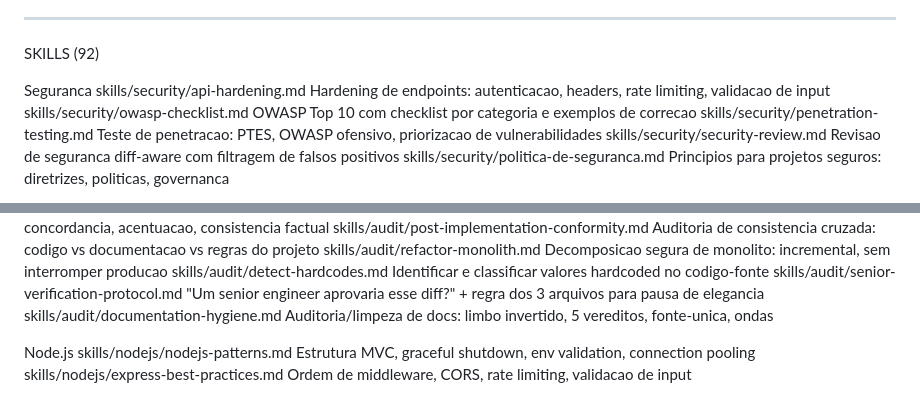
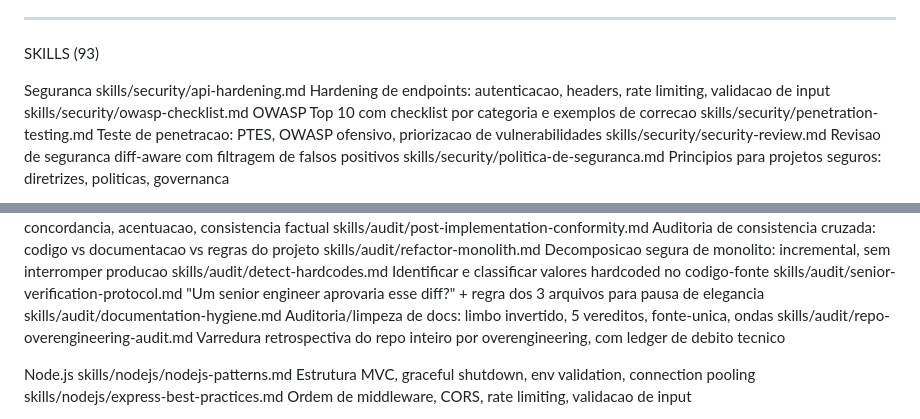
Before and after one commit to paulinett1508-dev/agnostic-core, a Markdown page: docs/skills-index.md, 2 parts joined by grey strips. Drawn GitHub-style.

```diff
--- a/docs/skills-index.md
+++ b/docs/skills-index.md
@@ -10,7 +10,7 @@ ira autodescobrir as skills e abrir o arquivo-fonte quando acionadas.
 
 ---
 
-SKILLS (92)
+SKILLS (93)
 
 Seguranca
   skills/security/api-hardening.md          Hardening de endpoints: autenticacao, headers, rate limiting, validacao de input
@@ -110,6 +110,7 @@ Auditoria
   skills/audit/detect-hardcodes.md                Identificar e classificar valores hardcoded no codigo-fonte
   skills/audit/senior-verification-protocol.md    "Um senior engineer aprovaria esse diff?" + regra dos 3 arquivos para pausa de elegancia
   skills/audit/documentation-hygiene.md           Auditoria/limpeza de docs: limbo invertido, 5 vereditos, fonte-unica, ondas
+  skills/audit/repo-overengineering-audit.md      Varredura retrospectiva do repo inteiro por overengineering, com ledger de debito tecnico
 
 Node.js
   skills/nodejs/nodejs-patterns.md          Estrutura MVC, graceful shutdown, env validation, connection pooling
```
Also changed, not shown: commands/claude-code/COMMANDS.md (+1 -0 lines), docs/keywords-map.md (+6 -0 lines).
